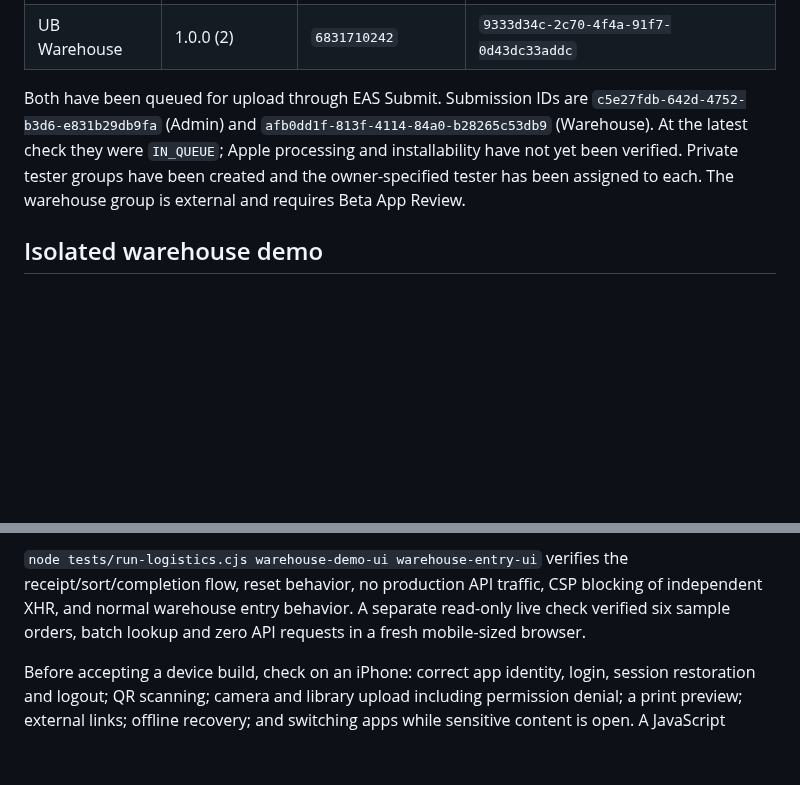
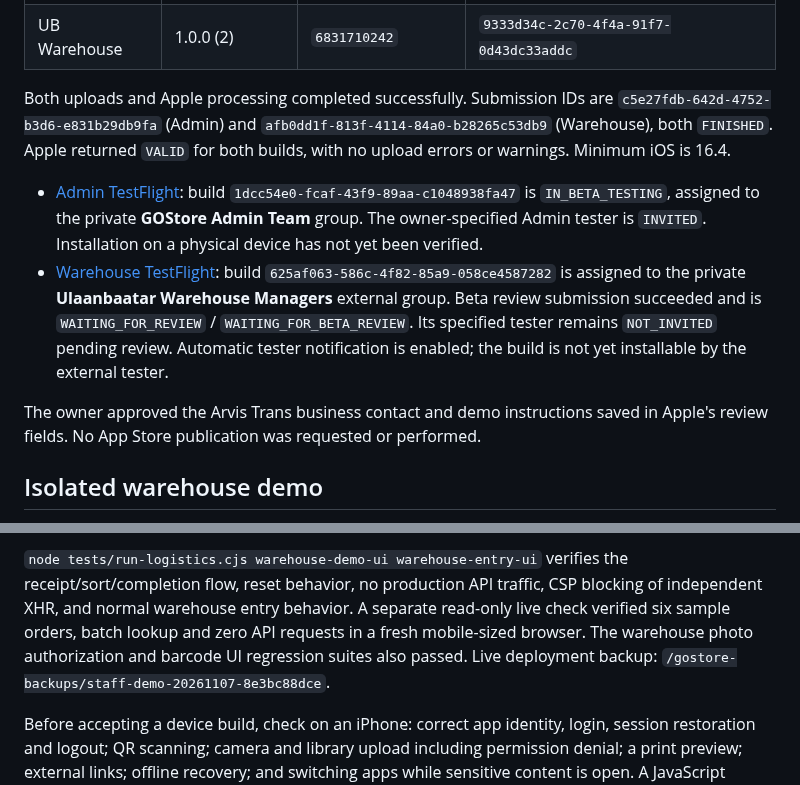
Before and after one commit to mop03ko/gostore.mn, a Markdown page: docs/staff-ios.md, 2 parts joined by grey strips. GitHub-like rendering; blank space fills up the shorter version.

Commit message:
Record verified staff TestFlight invitation and review status

```diff
--- a/docs/staff-ios.md
+++ b/docs/staff-ios.md
@@ -83,12 +83,24 @@ App Store builds completed on 2026-11-07:
 | Admin | 1.0.0 (3) | `6831708168` | `18fc5dcc-fff8-47cd-9d28-1b1a0c88be0e` |
 | UB Warehouse | 1.0.0 (2) | `6831710242` | `9333d34c-2c70-4f4a-91f7-0d43dc33addc` |
 
-Both have been queued for upload through EAS Submit. Submission IDs are
+Both uploads and Apple processing completed successfully. Submission IDs are
 `c5e27fdb-642d-4752-b3d6-e831b29db9fa` (Admin) and
-`afb0dd1f-813f-4114-84a0-b28265c53db9` (Warehouse). At the latest check they were
-`IN_QUEUE`; Apple processing and installability have not yet been verified.
-Private tester groups have been created and the owner-specified tester has been
-assigned to each. The warehouse group is external and requires Beta App Review.
+`afb0dd1f-813f-4114-84a0-b28265c53db9` (Warehouse), both `FINISHED`. Apple returned
+`VALID` for both builds, with no upload errors or warnings. Minimum iOS is 16.4.
+
+- [Admin TestFlight](https://appstoreconnect.apple.com/apps/6831708168/testflight/ios):
+  build `1dcc54e0-fcaf-43f9-89aa-c1048938fa47` is `IN_BETA_TESTING`, assigned to
+  the private **GOStore Admin Team** group. The owner-specified Admin tester is
+  `INVITED`. Installation on a physical device has not yet been verified.
+- [Warehouse TestFlight](https://appstoreconnect.apple.com/apps/6831710242/testflight/ios):
+  build `625af063-586c-4f82-85a9-058ce4587282` is assigned to the private
+  **Ulaanbaatar Warehouse Managers** external group. Beta review submission
+  succeeded and is `WAITING_FOR_REVIEW` / `WAITING_FOR_BETA_REVIEW`. Its specified
+  tester remains `NOT_INVITED` pending review. Automatic tester notification is
+  enabled; the build is not yet installable by the external tester.
+
+The owner approved the Arvis Trans business contact and demo instructions saved
+in Apple's review fields. No App Store publication was requested or performed.
 
 ## Isolated warehouse demo
 
@@ -112,6 +124,8 @@ receipt/sort/completion flow, reset behavior, no production API traffic, CSP
 blocking of independent XHR, and normal warehouse entry behavior. A separate
 read-only live check verified six sample orders, batch lookup and zero API
 requests in a fresh mobile-sized browser.
+The warehouse photo authorization and barcode UI regression suites also passed.
+Live deployment backup: `/gostore-backups/staff-demo-20261107-8e3bc88dce`.
 
 Before accepting a device build, check on an iPhone: correct app identity, login,
 session restoration and logout; QR scanning; camera and library upload including
```
